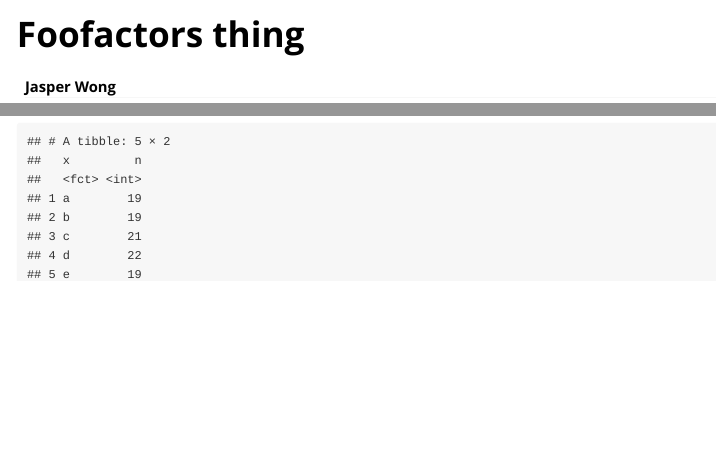
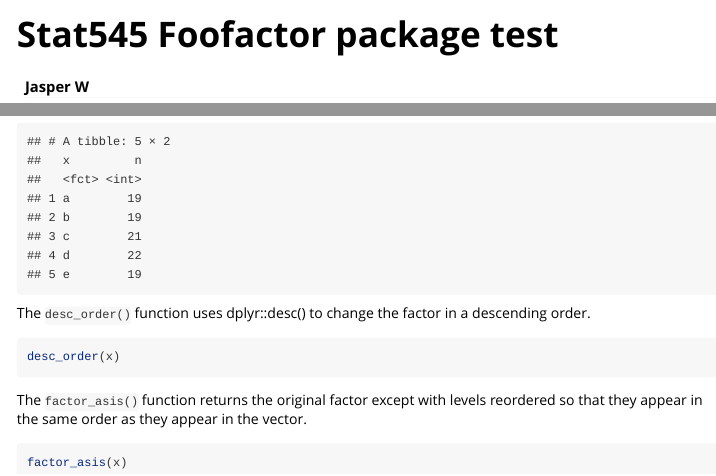
Before and after one commit to Jwong684/foofactors, an R Markdown document (vignettes/hello-foofactors.Rmd): the page in a window 1100 px wide, from its top, and a second part further down, joined at a grey line. Rendered offline with R 4.5, knitr and Pandoc, with nearby package versions.

Commit message:
Changed vignettes and readme.md

````diff
--- a/vignettes/hello-foofactors.Rmd
+++ b/vignettes/hello-foofactors.Rmd
@@ -1,6 +1,6 @@
 ---
-title: "Foofactors thing"
-author: "Jasper Wong"
+title: "Stat545 Foofactor package test"
+author: "Jasper W"
 date: "`r Sys.Date()`"
 output: rmarkdown::html_vignette
 vignette: >
@@ -47,3 +47,15 @@ The `freq_out()` function returns a frequency table as a well-named `tbl_df`:
 ```{r}
 freq_out(x)
 ```
+
+
+The `desc_order()` function uses dplyr::desc() to change the factor in a descending order.
+```{r}
+desc_order(x)
+```
+
+
+The `factor_asis()` function returns the original factor except with levels reordered so that they appear in the same order as they appear in the vector.
+```{r}
+factor_asis(x)
+```
````
Also changed, not shown: R/desc_order.R (+1 -1 lines), README.md, 2 other files.
